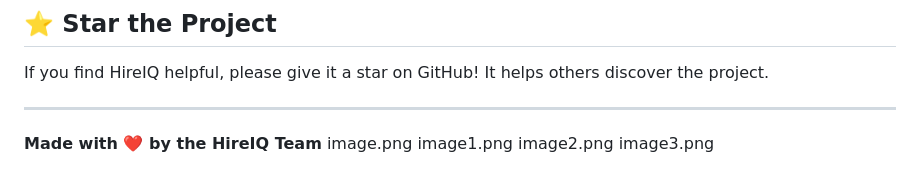
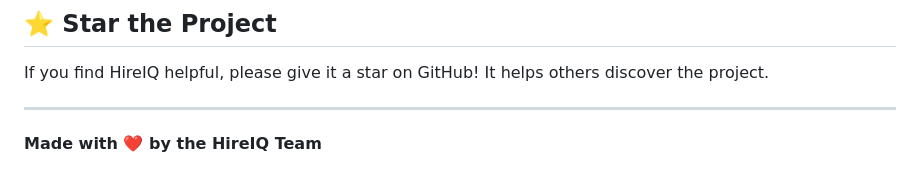
Before and after one commit to Priyanshi-Vishwakarma22/JOB-PORTAL--main, a Markdown page: README.md, the part around the change. Drawn GitHub-style.

```diff
--- a/README.md
+++ b/README.md
@@ -312,7 +312,3 @@ If you find HireIQ helpful, please give it a star on GitHub! It helps others dis
 ---
 
 **Made with ❤️ by the HireIQ Team**
-image.png
-image1.png
-image2.png
-image3.png
```
